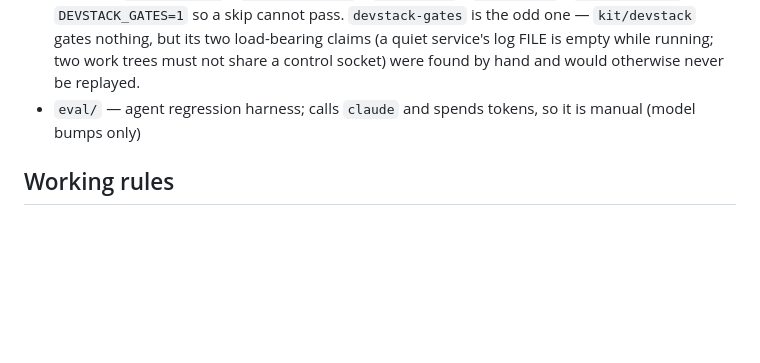
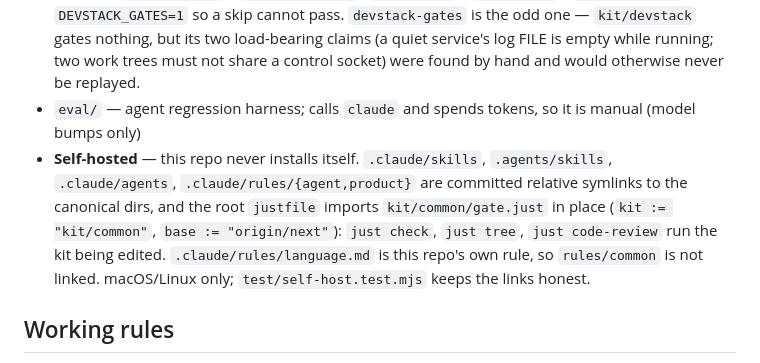
Before and after one commit to dohrm/claude-rules, a Markdown page: CLAUDE.md, the part around the change. Drawn GitHub-style; blank space fills up the shorter version.

Commit message:
docs(self-host): say how this repository runs its own assets (#34)

```diff
--- a/CLAUDE.md
+++ b/CLAUDE.md
@@ -26,6 +26,7 @@ See [the sharing contract](docs/agent-sharing.md) for alias, scope and ownership
 - `registry.json` + `bin/cli.mjs` + `bin/codex.mjs` — the installer (data-driven; the CLI stays dumb)
 - `test/` — `npm test`: black-box installer tests + asset-tree consistency (node:test, no deps, no network). Runs on every PR. Jalons (`test/rust-gates.test.mjs`, `test/python-gates.test.mjs`, `test/go-gates.test.mjs`, `test/ts-gates.test.mjs`, `test/godot-gates.test.mjs`, `test/devstack-gates.test.mjs`) skip when their toolchain is missing; the matching CI jobs install it and set `RUST_GATES=1` / `PYTHON_GATES=1` / `GO_GATES=1` / `TS_GATES=1` / `GODOT_GATES=1` / `DEVSTACK_GATES=1` so a skip cannot pass. `devstack-gates` is the odd one — `kit/devstack` gates nothing, but its two load-bearing claims (a quiet service's log FILE is empty while running; two work trees must not share a control socket) were found by hand and would otherwise never be replayed.
 - `eval/` — agent regression harness; calls `claude` and spends tokens, so it is manual (model bumps only)
+- **Self-hosted** — this repo never installs itself. `.claude/skills`, `.agents/skills`, `.claude/agents`, `.claude/rules/{agent,product}` are committed relative symlinks to the canonical dirs, and the root `justfile` imports `kit/common/gate.just` in place (`kit := "kit/common"`, `base := "origin/next"`): `just check`, `just tree`, `just code-review` run the kit being edited. `.claude/rules/language.md` is this repo's own rule, so `rules/common` is not linked. macOS/Linux only; `test/self-host.test.mjs` keeps the links honest.
 
 ## Working rules
 
```
Also changed, not shown: docs/reference.md (+7 -0 lines).
